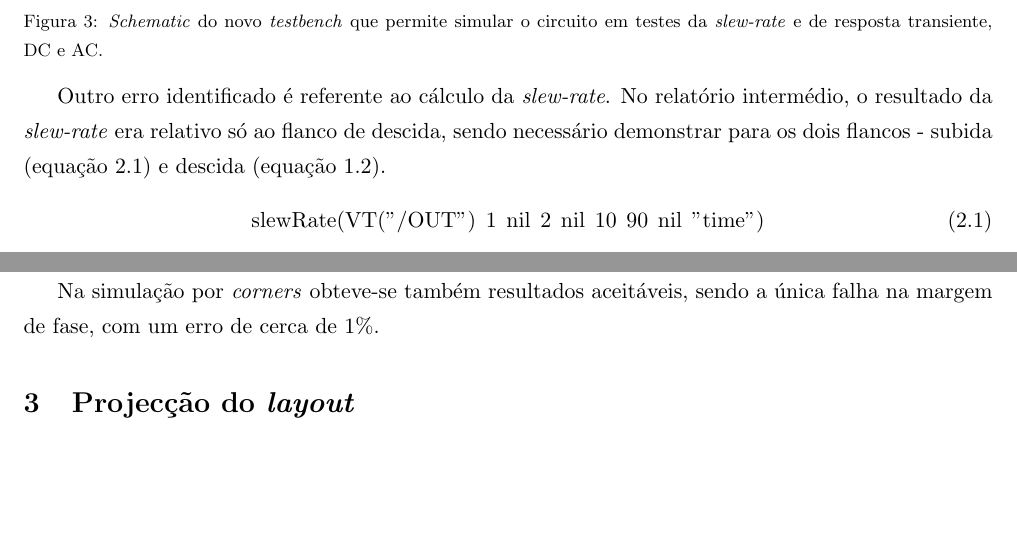
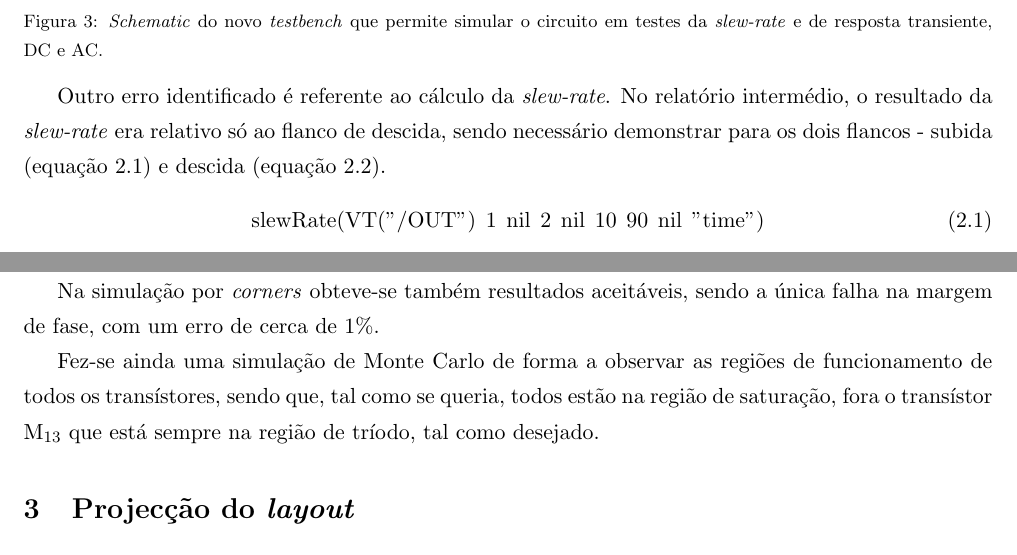
Before and after one commit to tostasmistas/SIA, a LaTeX document (final target/final target.tex): two parts of pages 4 and 9 of 31, joined at a grey line, cut so that both start at the same text, the shorter picture padded with empty space. Compiled offline with pdfLaTeX.

Commit message:
almost thereeee

```diff
--- a/final target/final target.tex
+++ b/final target/final target.tex
@@ -110,7 +110,7 @@ Foram identificados vários erros no relatório intermédio que comprometem os r
 	\vspace{-0.8em}
 \end{figure}
 
-Outro erro identificado é referente ao cálculo da \textit{slew-rate}. No relatório intermédio, o resultado da \textit{slew-rate} era relativo só ao flanco de descida, sendo necessário demonstrar para os dois flancos - subida (equação 2.1) e descida (equação 1.2).
+Outro erro identificado é referente ao cálculo da \textit{slew-rate}. No relatório intermédio, o resultado da \textit{slew-rate} era relativo só ao flanco de descida, sendo necessário demonstrar para os dois flancos - subida (equação 2.1) e descida (equação 2.2).
 
 \vspace{-3mm}
 \begin{equation}
@@ -255,6 +255,8 @@ Tal como se pode observar das tabelas de resultados, antes das correções obtin
 Após as correções os resultados são muito mais positivos, estando dentro dos requisitos do \textit{target}. O \textit{yield} final é de 96\% para 50 \textit{runs}, que se considera um resultado bastante aceitável. Considerou-se um valor de ganho de 69 dB, ou seja, inferior ao do \textit{target}. Esta consideração é permitida pois obteve-se um produto ganho largura de banda superior ao do \textit{target} nos casos em que não se obteve os 70 dB desejados pelo que, ao aplicar realimentação, se pode aumentar o ganho à custa de largura de banda, ficando-se dentro dos parâmetros desejados.
 
 Na simulação por \textit{corners} obteve-se também resultados aceitáveis, sendo a única falha na margem de fase, com um erro de cerca de 1\%.
+
+Fez-se ainda uma simulação de Monte Carlo de forma a observar as regiões de funcionamento de todos os transístores, sendo que, tal como se queria, todos estão na região de saturação, fora o transístor M\textsubscript{13} que está sempre na região de tríodo, tal como desejado.
 
 \section{Projecção do \textit{layout}}
 
```
Also changed, not shown: 1 other file.
